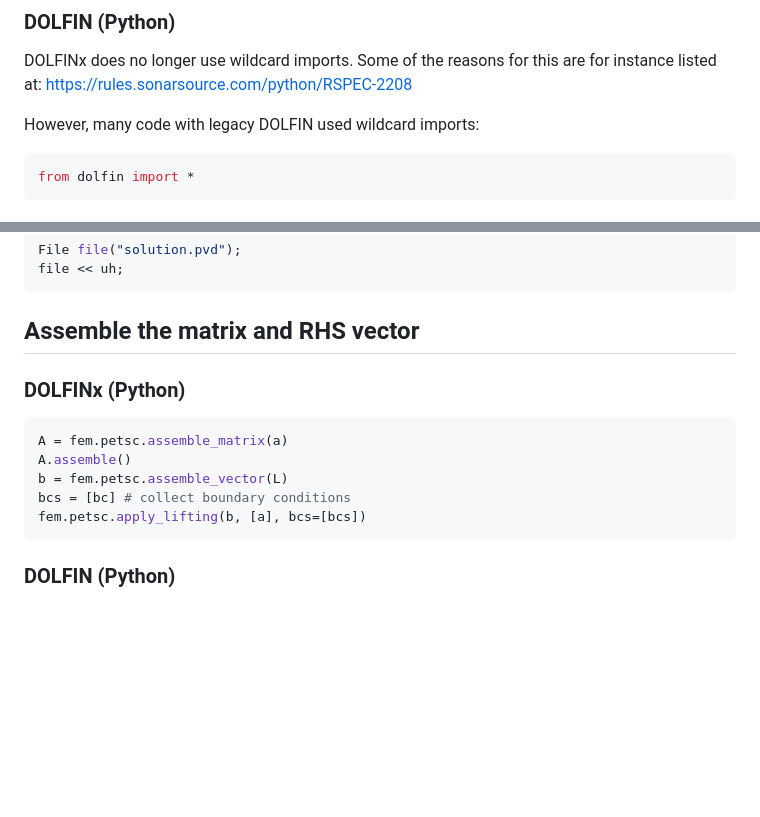
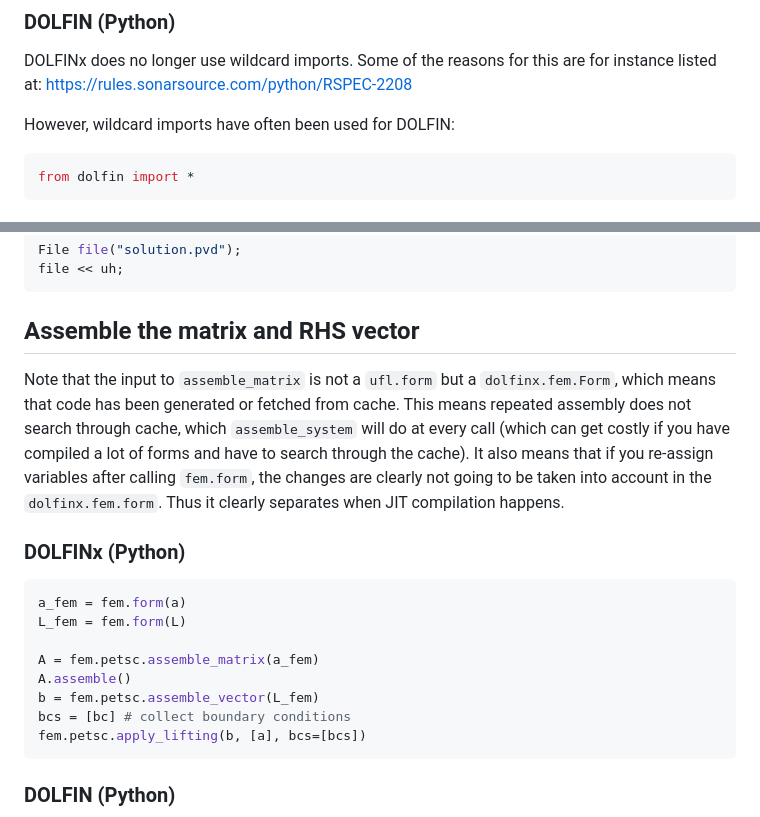
Before and after one commit to juliusgh/dolfinx-demos, a Markdown page: dolfin-dolfinx-cheatsheet.md, 2 parts joined by grey strips. GitHub-like rendering; blank space fills up the shorter version.

Commit message:
Update cheat sheet

````diff
--- a/dolfin-dolfinx-cheatsheet.md
+++ b/dolfin-dolfinx-cheatsheet.md
@@ -15,7 +15,7 @@ from petsc4py import PETSc
 
 DOLFINx does no longer use wildcard imports. Some of the reasons for this are for instance listed at: <https://rules.sonarsource.com/python/RSPEC-2208>
 
-However, many code with legacy DOLFIN used wildcard imports:
+However, wildcard imports have often been used for DOLFIN:
 
 ```python
 from dolfin import *
@@ -335,12 +337,18 @@ file << uh;
 
 ## Assemble the matrix and RHS vector
 
+Note that the input to `assemble_matrix` is not a `ufl.form` but a `dolfinx.fem.Form`, which means that code has been generated or fetched from cache. This means repeated assembly does not search through cache, which `assemble_system` will do at every call (which can get costly if you have compiled a lot of forms and have to search through the cache).
+It also means that if you re-assign variables after calling `fem.form`, the changes are clearly not going to be taken into account in the `dolfinx.fem.form`. Thus it clearly separates when JIT compilation happens.
+
 ### DOLFINx (Python)
 
 ```python
-A = fem.petsc.assemble_matrix(a)
+a_fem = fem.form(a)
+L_fem = fem.form(L)
+
+A = fem.petsc.assemble_matrix(a_fem)
 A.assemble()
-b = fem.petsc.assemble_vector(L)
+b = fem.petsc.assemble_vector(L_fem)
 bcs = [bc] # collect boundary conditions
 fem.petsc.apply_lifting(b, [a], bcs=[bcs])
 ```
````
Also changed, not shown: other parts of dolfin-dolfinx-cheatsheet.md (+2 -0 lines).
